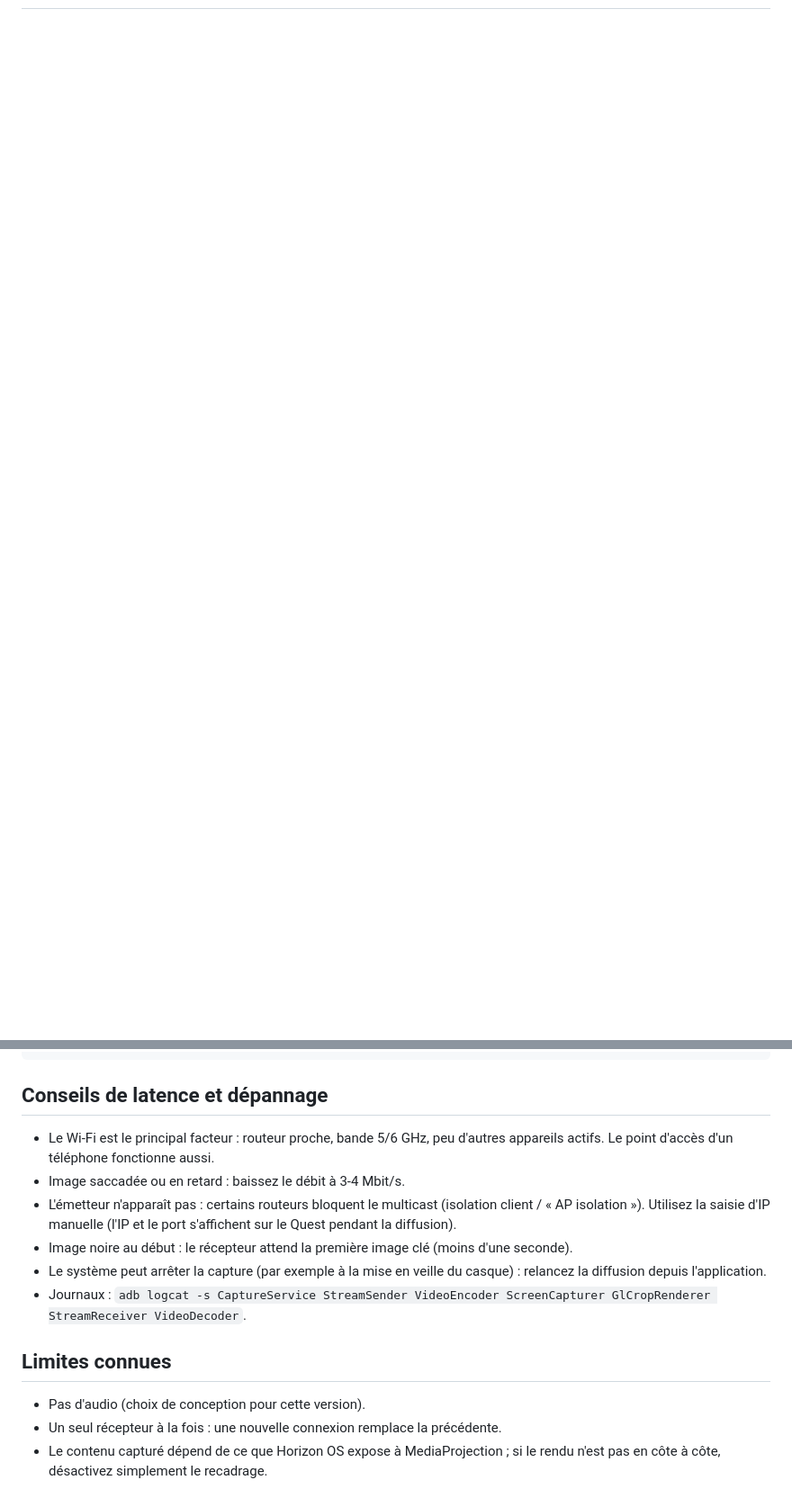
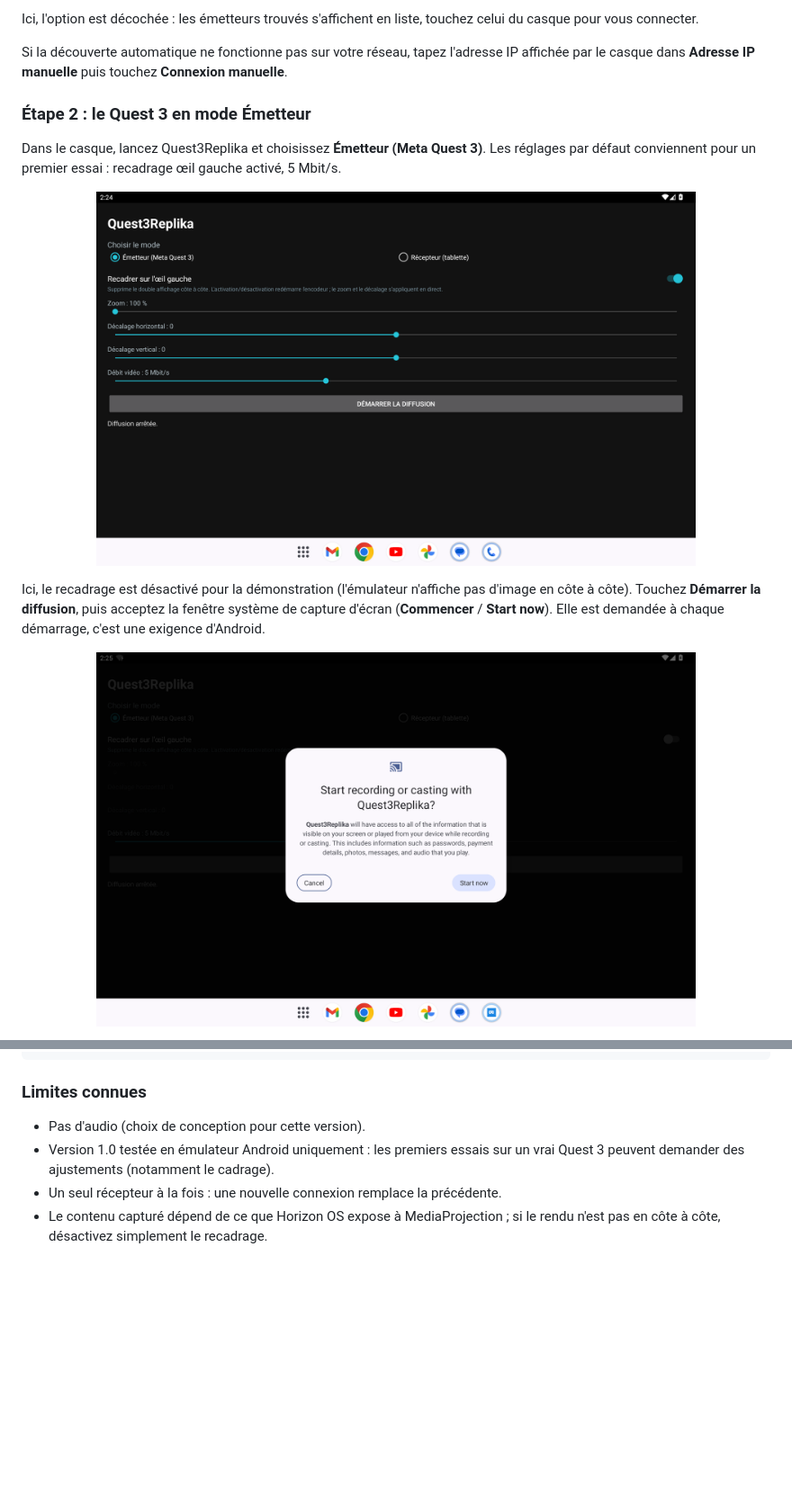
Before and after one commit to TiBoard/Quest3Replika, a Markdown page: README.md, 2 parts joined by grey strips. Shown at 90% size. Rendered like a GitHub page; pictures changed too: docs/screenshots/01-emetteur.png (added), docs/screenshots/02-consentement.png (added); blank space fills up the shorter version.

Commit message:
README : tutoriel pas à pas illustré par des captures de l'application
Co-Authored-By: Claude Opus 5.5 <noreply@anthropic.com>
Claude-Session: https://claude.ai/code/session_01VSgh2RnAP7J9LpAyGDxFu7

````diff
--- a/README.md
+++ b/README.md
@@ -7,0 +88,14 @@ Un seul APK universel : au lancement, on choisit le mode **Émetteur** (sur le Q
+Ici, l'option est décochée : les émetteurs trouvés s'affichent en liste, touchez celui du casque pour vous connecter.
+
+Si la découverte automatique ne fonctionne pas sur votre réseau, tapez l'adresse IP affichée par le casque dans **Adresse IP manuelle** puis touchez **Connexion manuelle**.
+
+### Étape 2 : le Quest 3 en mode Émetteur
+
+Dans le casque, lancez Quest3Replika et choisissez **Émetteur (Meta Quest 3)**. Les réglages par défaut conviennent pour un premier essai : recadrage œil gauche activé, 5 Mbit/s.
+
+<p align="center"><img src="docs/screenshots/01-emetteur.png" width="80%" alt="Mode Émetteur et réglages" /></p>
+
+Ici, le recadrage est désactivé pour la démonstration (l'émulateur n'affiche pas d'image en côte à côte). Touchez **Démarrer la diffusion**, puis acceptez la fenêtre système de capture d'écran (**Commencer** / **Start now**). Elle est demandée à chaque démarrage, c'est une exigence d'Android.
+
+<p align="center"><img src="docs/screenshots/02-consentement.png" width="80%" alt="Fenêtre de consentement à la capture d'écran" /></p>
+
@@ -117,17 +227,9 @@ app/src/main/java/com/tiboard/quest3replika/
     └── VideoDecoder.kt          Décodeur H.264 matériel en mode faible latence
 ```
 
-## Conseils de latence et dépannage
-
-- Le Wi-Fi est le principal facteur : routeur proche, bande 5/6 GHz, peu d'autres appareils actifs. Le point d'accès d'un téléphone fonctionne aussi.
-- Image saccadée ou en retard : baissez le débit à 3-4 Mbit/s.
-- L'émetteur n'apparaît pas : certains routeurs bloquent le multicast (isolation client / « AP isolation »). Utilisez la saisie d'IP manuelle (l'IP et le port s'affichent sur le Quest pendant la diffusion).
-- Image noire au début : le récepteur attend la première image clé (moins d'une seconde).
-- Le système peut arrêter la capture (par exemple à la mise en veille du casque) : relancez la diffusion depuis l'application.
-- Journaux : `adb logcat -s CaptureService StreamSender VideoEncoder ScreenCapturer GlCropRenderer StreamReceiver VideoDecoder`.
-
-## Limites connues
+### Limites connues
 
 - Pas d'audio (choix de conception pour cette version).
+- Version 1.0 testée en émulateur Android uniquement : les premiers essais sur un vrai Quest 3 peuvent demander des ajustements (notamment le cadrage).
 - Un seul récepteur à la fois : une nouvelle connexion remplace la précédente.
 - Le contenu capturé dépend de ce que Horizon OS expose à MediaProjection ; si le rendu n'est pas en côte à côte, désactivez simplement le recadrage.
````
Also changed, not shown: other parts of README.md (+151 -55 lines), docs/screenshots/03-diffusion.png (added), docs/screenshots/04-notification.png (added), docs/screenshots/05-recepteur.png (added), docs/screenshots/06-flux.png (added).
